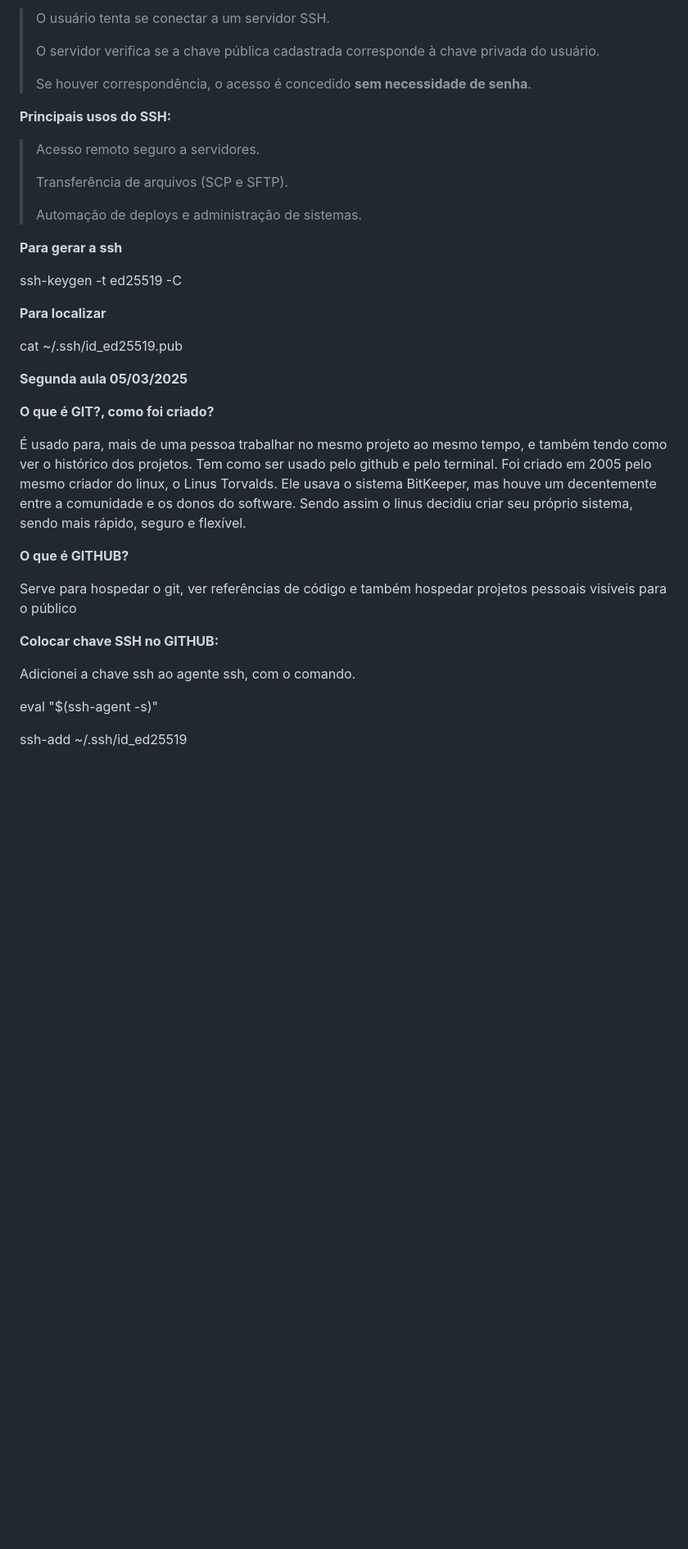
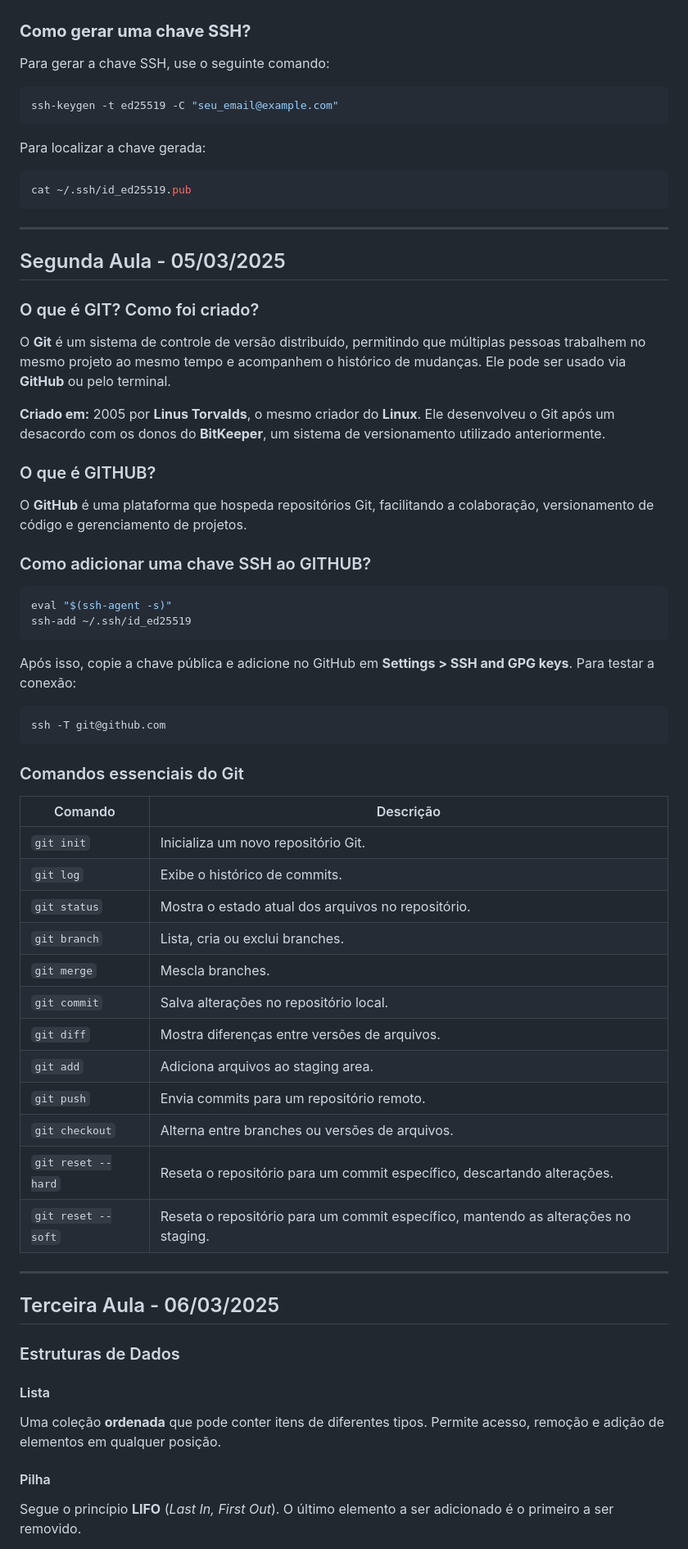
Before and after one commit to Lucas-Afonso7/estagio, a Markdown page: README.md, the part around one of its changes. Shown at 82% size. GitHub-like rendering; blank space fills up the shorter version.

````diff
--- a/README.md
+++ b/README.md
@@ -99,50 +60,65 @@ Ela consiste em um **par de chaves**:
 
-> O usuário tenta se conectar a um servidor SSH.
->
-> O servidor verifica se a chave pública cadastrada corresponde à chave
-> privada do usuário.
->
-> Se houver correspondência, o acesso é concedido **sem necessidade de
-> senha**.
 
-**Principais usos do SSH:**
+###  **Como gerar uma chave SSH?**
+Para gerar a chave SSH, use o seguinte comando:
+```bash
+ssh-keygen -t ed25519 -C "seu_email@example.com"
+```
+Para localizar a chave gerada:
+```bash
+cat ~/.ssh/id_ed25519.pub
+```
 
-> Acesso remoto seguro a servidores.
->
-> Transferência de arquivos (SCP e SFTP).
->
-> Automação de deploys e administração de sistemas.
+---
 
-**Para gerar a ssh**
+##  Segunda Aula - 05/03/2025
 
-ssh-keygen -t ed25519 -C
+###  O que é GIT? Como foi criado?
 
-**Para localizar**
+O **Git** é um sistema de controle de versão distribuído, permitindo que múltiplas pessoas trabalhem no mesmo projeto ao mesmo tempo e acompanhem o histórico de mudanças. Ele pode ser usado via **GitHub** ou pelo terminal.
 
-cat \~/.ssh/id_ed25519.pub
+**Criado em:** 2005 por **Linus Torvalds**, o mesmo criador do **Linux**. Ele desenvolveu o Git após um desacordo com os donos do **BitKeeper**, um sistema de versionamento utilizado anteriormente.
 
-**Segunda aula 05/03/2025**
+###  O que é GITHUB?
+O **GitHub** é uma plataforma que hospeda repositórios Git, facilitando a colaboração, versionamento de código e gerenciamento de projetos.
 
-**O que é GIT?, como foi criado?**
+###  Como adicionar uma chave SSH ao GITHUB?
+```bash
+eval "$(ssh-agent -s)"
+ssh-add ~/.ssh/id_ed25519
+```
+Após isso, copie a chave pública e adicione no GitHub em **Settings > SSH and GPG keys**.
+Para testar a conexão:
+```bash
+ssh -T git@github.com
+```
 
-É usado para, mais de uma pessoa trabalhar no mesmo projeto ao mesmo
-tempo, e também tendo como ver o histórico dos projetos. Tem como ser
-usado pelo github e pelo terminal. Foi criado em 2005 pelo mesmo criador
-do linux, o Linus Torvalds. Ele usava o sistema BitKeeper, mas houve um
-decentemente entre a comunidade e os donos do software. Sendo assim o
-linus decidiu criar seu próprio sistema, sendo mais rápido, seguro e
-flexível.
+###  Comandos essenciais do Git
 
-**O que é GITHUB?**
+| Comando | Descrição |
+|---------|-------------|
+| `git init` | Inicializa um novo repositório Git. |
+| `git log` | Exibe o histórico de commits. |
+| `git status` | Mostra o estado atual dos arquivos no repositório. |
+| `git branch` | Lista, cria ou exclui branches. |
+| `git merge` | Mescla branches. |
+| `git commit` | Salva alterações no repositório local. |
+| `git diff` | Mostra diferenças entre versões de arquivos. |
+| `git add` | Adiciona arquivos ao staging area. |
+| `git push` | Envia commits para um repositório remoto. |
+| `git checkout` | Alterna entre branches ou versões de arquivos. |
+| `git reset --hard` | Reseta o repositório para um commit específico, descartando alterações. |
+| `git reset --soft` | Reseta o repositório para um commit específico, mantendo as alterações no staging. |
 
-Serve para hospedar o git, ver referências de código e também hospedar
-projetos pessoais visíveis para o público
+---
 
-**Colocar chave SSH no GITHUB:**
+##  Terceira Aula - 06/03/2025
 
-Adicionei a chave ssh ao agente ssh, com o comando.
+###  Estruturas de Dados
 
-eval \"\$(ssh-agent -s)\"
+####  Lista
+Uma coleção **ordenada** que pode conter itens de diferentes tipos. Permite acesso, remoção e adição de elementos em qualquer posição.
 
-ssh-add \~/.ssh/id_ed25519
+####  Pilha
+Segue o princípio **LIFO** (*Last In, First Out*). O último elemento a ser adicionado é o primeiro a ser removido.
 
````
Also changed, not shown: other parts of README.md (+125 -112 lines).
